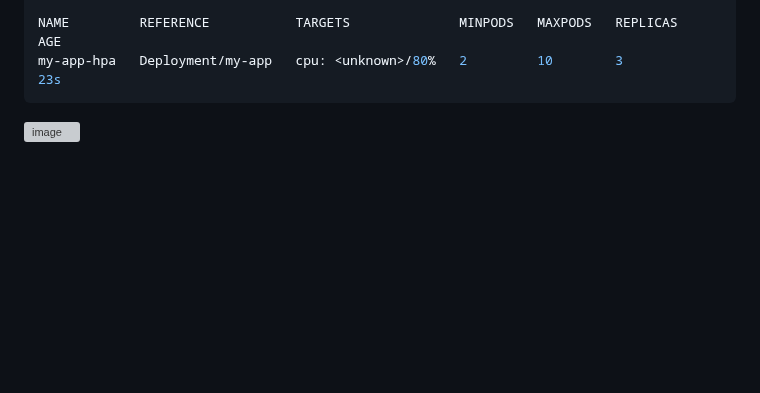
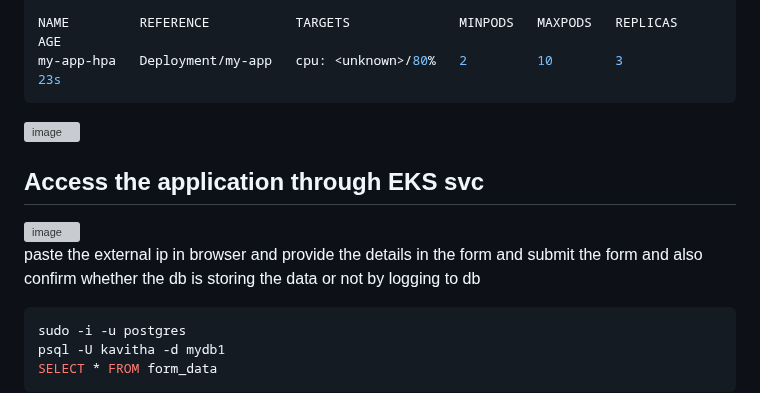
Before and after one commit to Chem2527/jen-Terra-ansi-ecr-eks-prom-graf, a Markdown page: README.md, the part around the change. Drawn GitHub-style; blank space fills up the shorter version; grey boxes are pictures that could not be loaded.

````diff
--- a/README.md
+++ b/README.md
@@ -632,3 +632,16 @@ NAME         REFERENCE           TARGETS              MINPODS   MAXPODS   REPLIC
 my-app-hpa   Deployment/my-app   cpu: <unknown>/80%   2         10        3          23s
 ```
 <img width="512" alt="image" src="https://github.com/user-attachments/assets/e44a0a39-65a9-4d37-93d0-64b6b4751c35" />
+
+
+## Access the application through EKS svc
+
+<img width="745" alt="image" src="https://github.com/user-attachments/assets/6b3f97c3-adc6-4421-a06a-d0ec9801da30" />
+
+
+paste the external ip in browser and provide the  details in the form and submit the form and also confirm whether the db is storing the data or not by logging to db
+ ```bash
+sudo -i -u postgres
+psql -U kavitha -d mydb1
+SELECT * FROM form_data
+```
````
